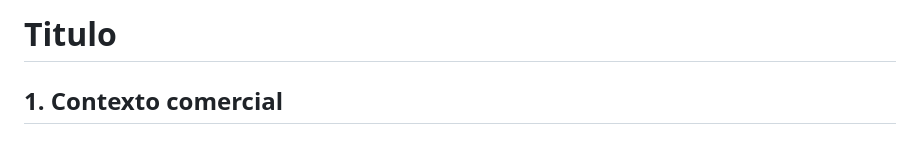
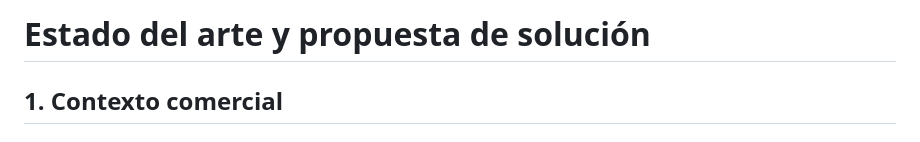
Before and after one commit to Misancio-T/FUNBIO---GRUPO-4, a Markdown page: Entregables/Entregable_2.md, the part around the change. GitHub-like rendering.

Commit message:
Actualizacion del Entregable 2

```diff
--- a/Entregables/Entregable_2.md
+++ b/Entregables/Entregable_2.md
@@ -1,4 +1,4 @@
-# Titulo
+# Estado del arte y propuesta de solución
 
 ## 1. Contexto comercial
 
```
